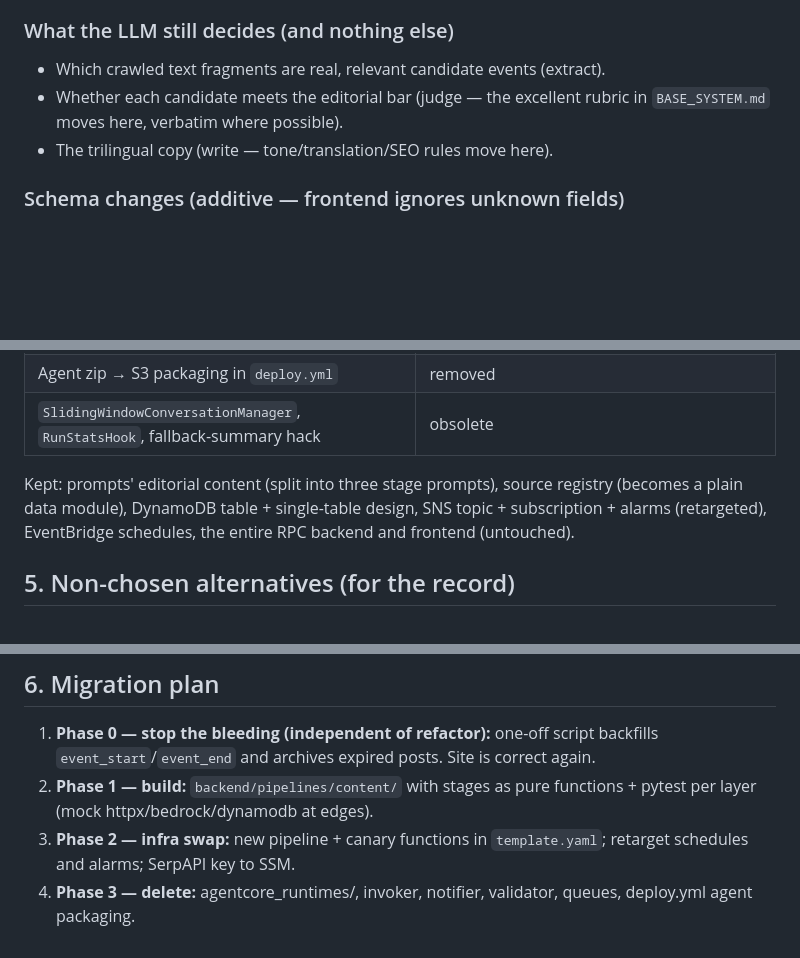
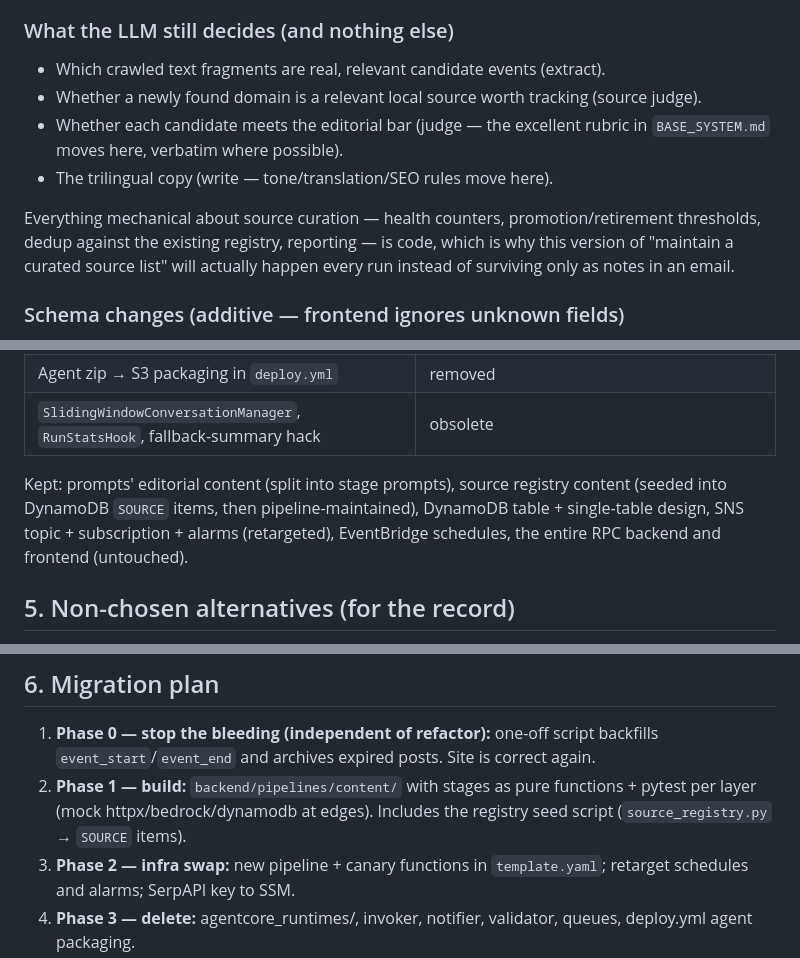
Before and after one commit to drankard/aalumvej26, a Markdown page: REFACTOR_PLAN.md, 3 parts joined by grey strips. Rendered like a GitHub page; blank space fills up the shorter version.

```diff
--- a/REFACTOR_PLAN.md
+++ b/REFACTOR_PLAN.md
@@ -96,9 +125,15 @@ EU inference profile / Mantle ID stays a config value.
 
 ### What the LLM still decides (and nothing else)
 - Which crawled text fragments are real, relevant candidate events (extract).
+- Whether a newly found domain is a relevant local source worth tracking (source judge).
 - Whether each candidate meets the editorial bar (judge — the excellent rubric in
   `BASE_SYSTEM.md` moves here, verbatim where possible).
 - The trilingual copy (write — tone/translation/SEO rules move here).
+
+Everything mechanical about source curation — health counters, promotion/retirement
+thresholds, dedup against the existing registry, reporting — is code, which is why
+this version of "maintain a curated source list" will actually happen every run
+instead of surviving only as notes in an email.
 
 ### Schema changes (additive — frontend ignores unknown fields)
 - Posts: `event_start`, `event_end` (ISO dates, null = evergreen), `run_id`,
@@ -120,10 +155,10 @@ EU inference profile / Mantle ID stays a config value.
 | Agent zip → S3 packaging in `deploy.yml` | removed |
 | `SlidingWindowConversationManager`, `RunStatsHook`, fallback-summary hack | obsolete |
 
-Kept: prompts' editorial content (split into three stage prompts), source registry
-(becomes a plain data module), DynamoDB table + single-table design, SNS topic +
-subscription + alarms (retargeted), EventBridge schedules, the entire RPC backend and
-frontend (untouched).
+Kept: prompts' editorial content (split into stage prompts), source registry content
+(seeded into DynamoDB `SOURCE` items, then pipeline-maintained), DynamoDB table +
+single-table design, SNS topic + subscription + alarms (retargeted), EventBridge
+schedules, the entire RPC backend and frontend (untouched).
 
 ## 5. Non-chosen alternatives (for the record)
 
@@ -142,7 +177,8 @@ frontend (untouched).
 1. **Phase 0 — stop the bleeding (independent of refactor):** one-off script backfills
    `event_start`/`event_end` and archives expired posts. Site is correct again.
 2. **Phase 1 — build:** `backend/pipelines/content/` with stages as pure functions +
-   pytest per layer (mock httpx/bedrock/dynamodb at edges).
+   pytest per layer (mock httpx/bedrock/dynamodb at edges). Includes the registry
+   seed script (`source_registry.py` → `SOURCE` items).
 3. **Phase 2 — infra swap:** new pipeline + canary functions in `template.yaml`;
    retarget schedules and alarms; SerpAPI key to SSM.
 4. **Phase 3 — delete:** agentcore_runtimes/, invoker, notifier, validator, queues,
```
Also changed, not shown: other parts of REFACTOR_PLAN.md (+53 -24 lines).
